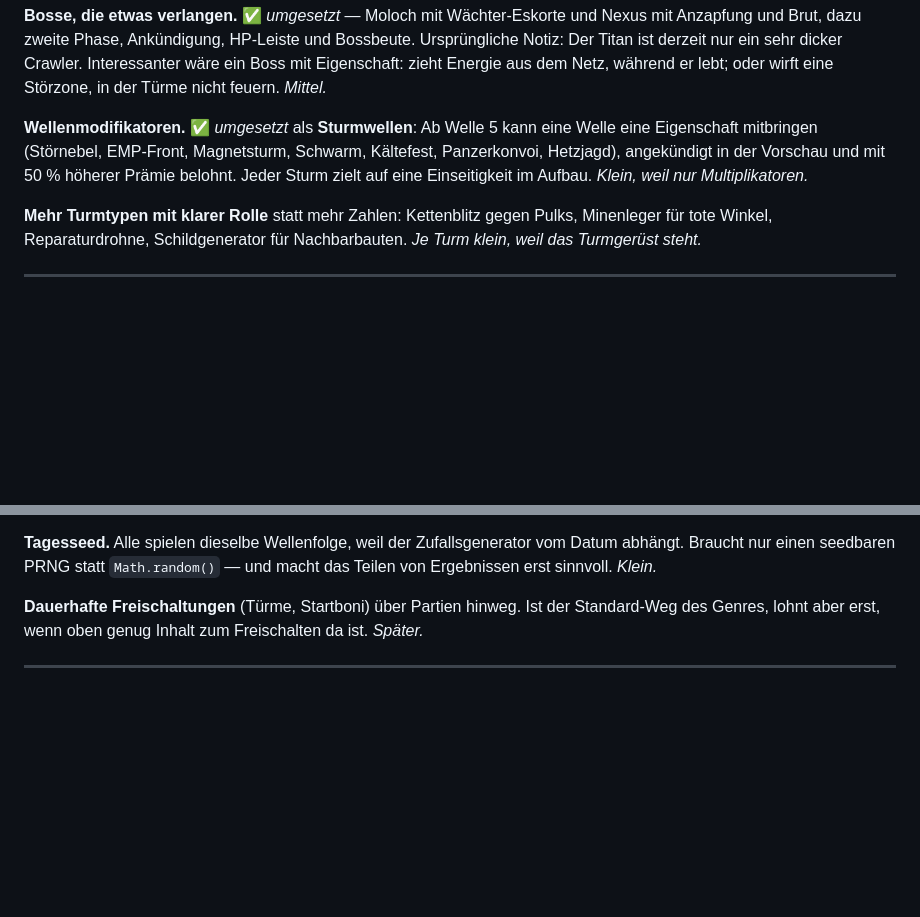
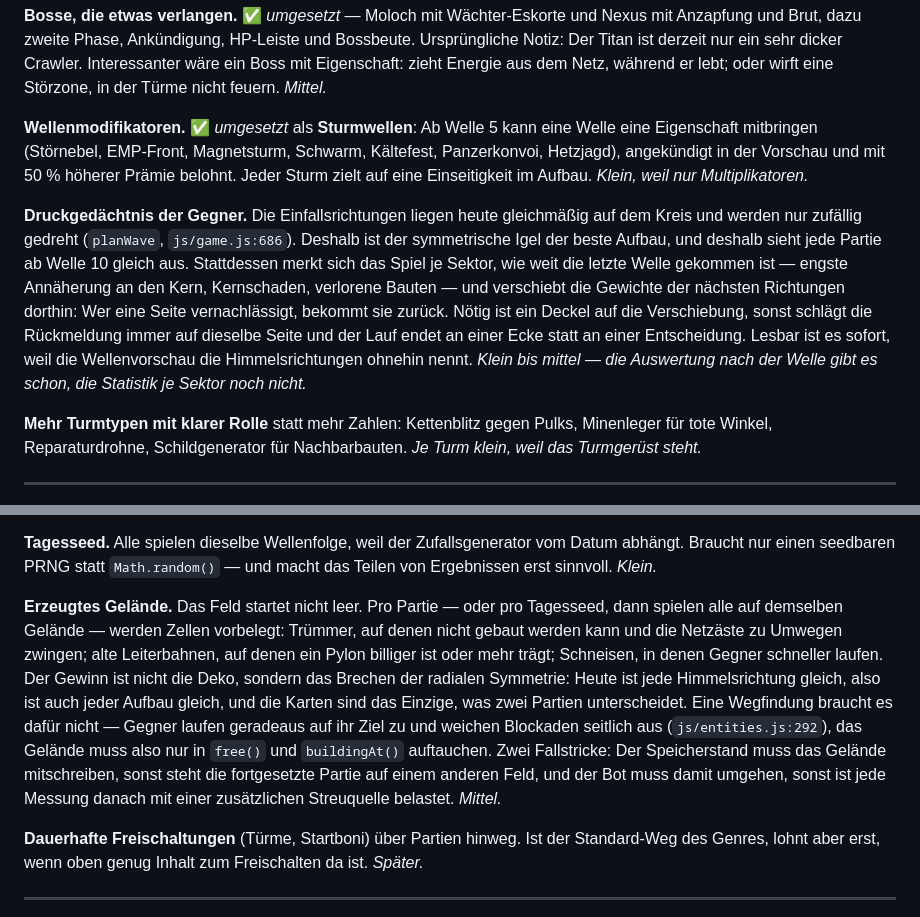
Before and after one commit to dheits/core-defense, a Markdown page: IDEAS.md, 2 parts joined by grey strips. GitHub-like rendering; blank space fills up the shorter version.

Commit message:
Gelände und Druckgedächtnis als richtige Ideenpunkte
Beide Begriffe standen bisher nur in der Bilanzzeile unter "Erledigt", ohne
dass irgendwo beschrieben war, was gemeint ist. Jetzt stehen sie als Punkte
in den Abschnitten, in die sie gehören: das Druckgedächtnis bei dem, was dem
Genre nach fehlt, das erzeugte Gelände bei den Gründen für eine zweite Partie.

Beide mit dem, was der Code dazu schon hergibt: planWave verteilt die
Richtungen heute gleichmäßig und dreht sie nur zufällig, und eine Wegfindung
gibt es gar nicht - Gegner laufen geradeaus und weichen seitlich aus, also
müsste Gelände nur in free() und buildingAt() auftauchen.

Co-Authored-By: Claude Opus 5 <noreply@anthropic.com>

```diff
--- a/IDEAS.md
+++ b/IDEAS.md
@@ -82,6 +82,17 @@ eine Eigenschaft mitbringen (Störnebel, EMP-Front, Magnetsturm, Schwarm, Kälte
 Panzerkonvoi, Hetzjagd), angekündigt in der Vorschau und mit 50 % höherer Prämie belohnt.
 Jeder Sturm zielt auf eine Einseitigkeit im Aufbau. *Klein, weil nur Multiplikatoren.*
 
+**Druckgedächtnis der Gegner.** Die Einfallsrichtungen liegen heute gleichmäßig auf dem
+Kreis und werden nur zufällig gedreht (`planWave`, `js/game.js:686`). Deshalb ist der
+symmetrische Igel der beste Aufbau, und deshalb sieht jede Partie ab Welle 10 gleich aus.
+Stattdessen merkt sich das Spiel je Sektor, wie weit die letzte Welle gekommen ist — engste
+Annäherung an den Kern, Kernschaden, verlorene Bauten — und verschiebt die Gewichte der
+nächsten Richtungen dorthin: Wer eine Seite vernachlässigt, bekommt sie zurück. Nötig ist
+ein Deckel auf die Verschiebung, sonst schlägt die Rückmeldung immer auf dieselbe Seite und
+der Lauf endet an einer Ecke statt an einer Entscheidung. Lesbar ist es sofort, weil die
+Wellenvorschau die Himmelsrichtungen ohnehin nennt. *Klein bis mittel — die Auswertung nach
+der Welle gibt es schon, die Statistik je Sektor noch nicht.*
+
 **Mehr Turmtypen mit klarer Rolle** statt mehr Zahlen: Kettenblitz gegen Pulks,
 Minenleger für tote Winkel, Reparaturdrohne, Schildgenerator für Nachbarbauten.
 *Je Turm klein, weil das Turmgerüst steht.*
@@ -107,6 +118,19 @@ schönrechnet.
 **Tagesseed.** Alle spielen dieselbe Wellenfolge, weil der Zufallsgenerator vom Datum
 abhängt. Braucht nur einen seedbaren PRNG statt `Math.random()` — und macht das Teilen
 von Ergebnissen erst sinnvoll. *Klein.*
+
+**Erzeugtes Gelände.** Das Feld startet nicht leer. Pro Partie — oder pro Tagesseed, dann
+spielen alle auf demselben Gelände — werden Zellen vorbelegt: Trümmer, auf denen nicht
+gebaut werden kann und die Netzäste zu Umwegen zwingen; alte Leiterbahnen, auf denen ein
+Pylon billiger ist oder mehr trägt; Schneisen, in denen Gegner schneller laufen. Der Gewinn
+ist nicht die Deko, sondern das Brechen der radialen Symmetrie: Heute ist jede
+Himmelsrichtung gleich, also ist auch jeder Aufbau gleich, und die Karten sind das Einzige,
+was zwei Partien unterscheidet. Eine Wegfindung braucht es dafür nicht — Gegner laufen
+geradeaus auf ihr Ziel zu und weichen Blockaden seitlich aus (`js/entities.js:292`), das
+Gelände muss also nur in `free()` und `buildingAt()` auftauchen. Zwei Fallstricke: Der
+Speicherstand muss das Gelände mitschreiben, sonst steht die fortgesetzte Partie auf einem
+anderen Feld, und der Bot muss damit umgehen, sonst ist jede Messung danach mit einer
+zusätzlichen Streuquelle belastet. *Mittel.*
 
 **Dauerhafte Freischaltungen** (Türme, Startboni) über Partien hinweg. Ist der
 Standard-Weg des Genres, lohnt aber erst, wenn oben genug Inhalt zum Freischalten da
```
